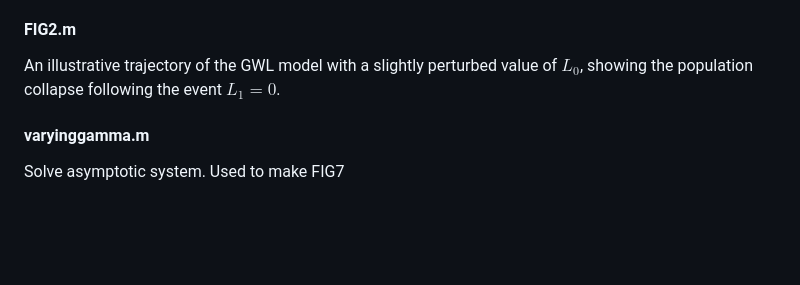
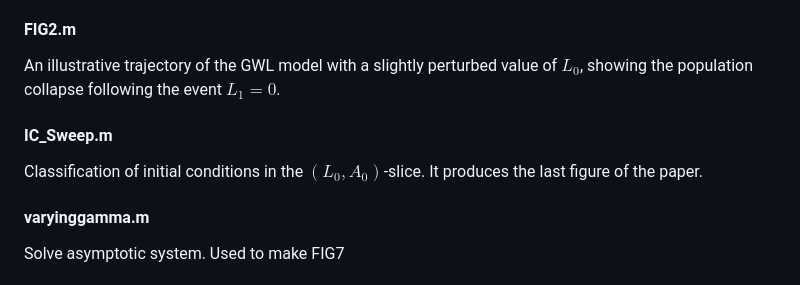
Before and after one commit to samuelbolduc44/UGT---codes, a Markdown page: README.md, the part around the change. GitHub-like rendering; blank space fills up the shorter version.

```diff
--- a/README.md
+++ b/README.md
@@ -32,6 +32,10 @@ An illustrative trajectory of the GWL model replicating the calibration done by
 #### FIG2.m
 An illustrative trajectory of the GWL model with a slightly perturbed value of $L_0$, showing the population collapse following the event $L_1 = 0$.
 
+#### IC_Sweep.m
+Classification of initial conditions in the $(L_0,A_0)$-slice. It produces the last figure of the paper.
+
+
 #### varyinggamma.m
 Solve asymptotic system. Used to make FIG7
 
```
